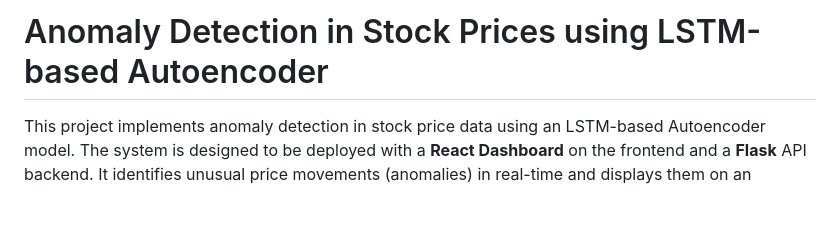
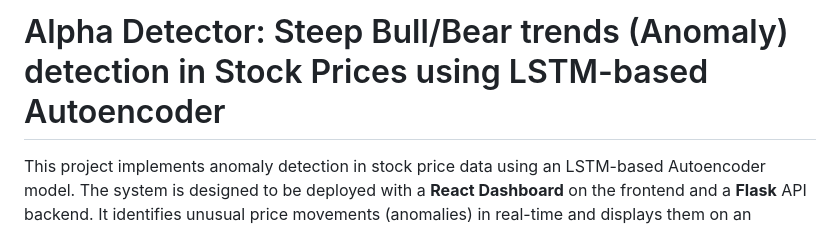
Before and after one commit to pravinpawar3/Anomaly-Detection-in-Time-Series, a Markdown page: README.md, the part around the change. GitHub-like rendering; blank space fills up the shorter version.

```diff
--- a/README.md
+++ b/README.md
@@ -1,4 +1,4 @@
-# Anomaly Detection in Stock Prices using LSTM-based Autoencoder
+# Alpha Detector: Steep Bull/Bear trends (Anomaly) detection in Stock Prices using LSTM-based Autoencoder
 
 This project implements anomaly detection in stock price data using an LSTM-based Autoencoder model. The system is designed to be deployed with a **React Dashboard** on the frontend and a **Flask** API backend. It identifies unusual price movements (anomalies) in real-time and displays them on an interactive web dashboard.
 
```
